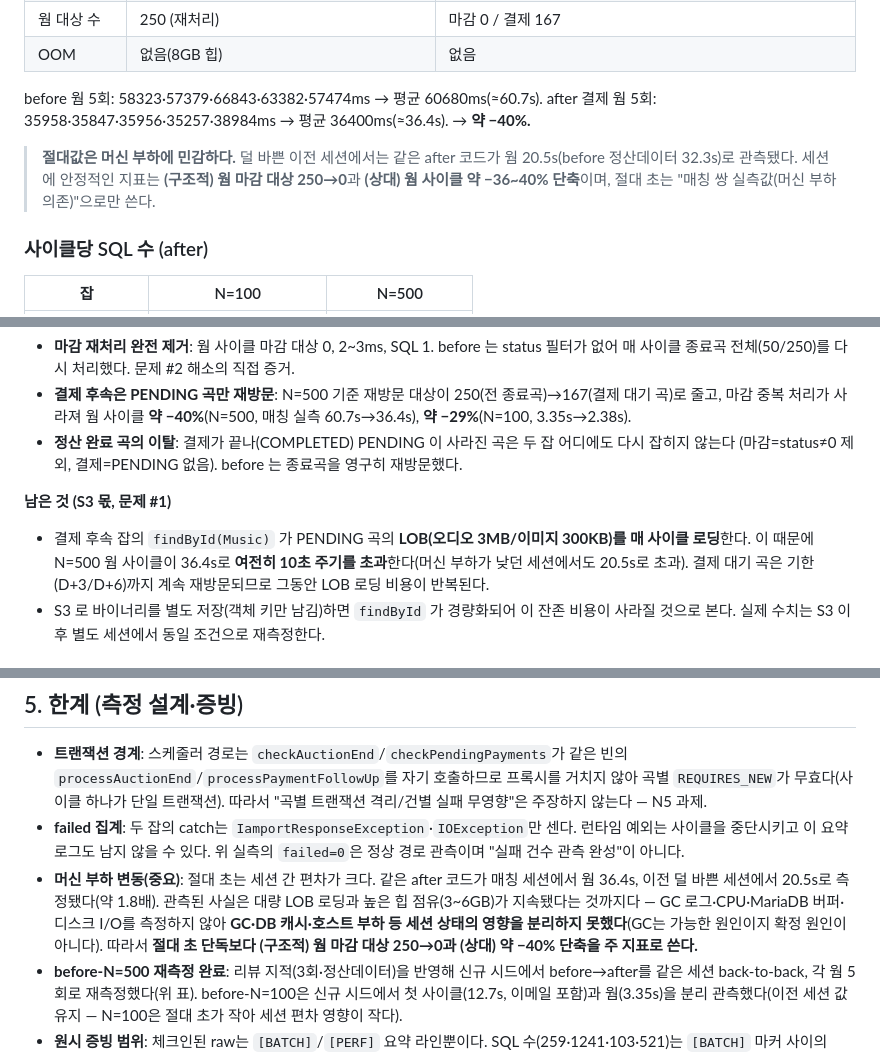
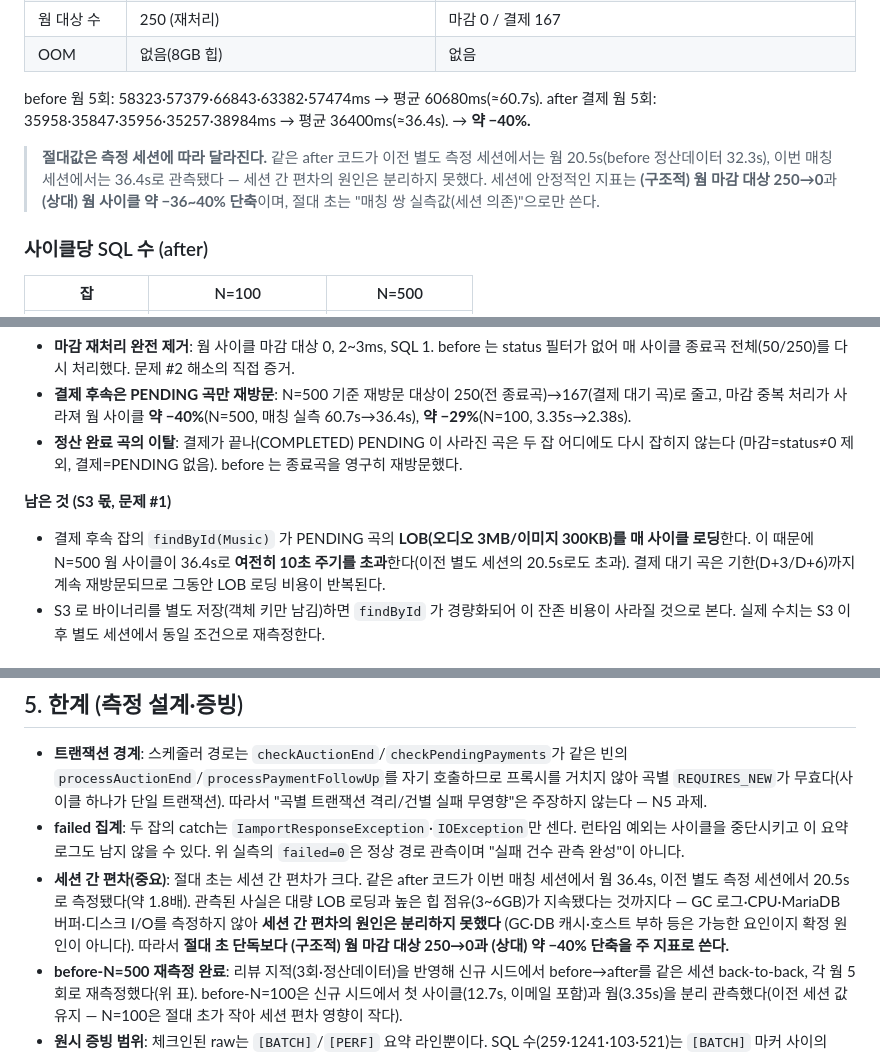
Before and after one commit to lavendmin/notenest-backend, a Markdown page: docs/measurements/n2-target-separation-before-after.md, 3 parts joined by grey strips. Drawn GitHub-style.

Commit message:
docs: 세션 편차 표현에서 '덜 바쁜/부하 낮던' 분류 제거
CPU·호스트 부하를 측정하지 않았으므로 이전 세션을 '덜 바쁜/부하 낮던'으로
분류하지 않는다. "같은 코드가 이전 별도 측정 세션 20.5s, 이번 매칭 세션 36.4s;
세션 간 편차 원인 미분리"로 통일.

```diff
--- a/docs/measurements/n2-target-separation-before-after.md
+++ b/docs/measurements/n2-target-separation-before-after.md
@@ -57,7 +57,7 @@ before 웜 5회: 3300·3307·3346·3363·3444ms → 평균 3352ms. after 결제
 
 before 웜 5회: 58323·57379·66843·63382·57474ms → 평균 60680ms(≈60.7s). after 결제 웜 5회: 35958·35847·35956·35257·38984ms → 평균 36400ms(≈36.4s). → **약 −40%.**
 
-> **절대값은 머신 부하에 민감하다.** 덜 바쁜 이전 세션에서는 같은 after 코드가 웜 20.5s(before 정산데이터 32.3s)로 관측됐다. 세션에 안정적인 지표는 **(구조적) 웜 마감 대상 250→0**과 **(상대) 웜 사이클 약 −36~40% 단축**이며, 절대 초는 "매칭 쌍 실측값(머신 부하 의존)"으로만 쓴다.
+> **절대값은 측정 세션에 따라 달라진다.** 같은 after 코드가 이전 별도 측정 세션에서는 웜 20.5s(before 정산데이터 32.3s), 이번 매칭 세션에서는 36.4s로 관측됐다 — 세션 간 편차의 원인은 분리하지 못했다. 세션에 안정적인 지표는 **(구조적) 웜 마감 대상 250→0**과 **(상대) 웜 사이클 약 −36~40% 단축**이며, 절대 초는 "매칭 쌍 실측값(세션 의존)"으로만 쓴다.
 
 ### 사이클당 SQL 수 (after)
 
@@ -79,7 +79,7 @@ before 웜 5회: 58323·57379·66843·63382·57474ms → 평균 60680ms(≈60.7s
 
 **남은 것 (S3 몫, 문제 #1)**
 - 결제 후속 잡의 `findById(Music)` 가 PENDING 곡의 **LOB(오디오 3MB/이미지 300KB)를 매 사이클 로딩**한다.
-  이 때문에 N=500 웜 사이클이 36.4s로 **여전히 10초 주기를 초과**한다(머신 부하가 낮던 세션에서도 20.5s로 초과).
+  이 때문에 N=500 웜 사이클이 36.4s로 **여전히 10초 주기를 초과**한다(이전 별도 세션의 20.5s로도 초과).
   결제 대기 곡은 기한(D+3/D+6)까지 계속 재방문되므로 그동안 LOB 로딩 비용이 반복된다.
 - S3 로 바이너리를 별도 저장(객체 키만 남김)하면 `findById` 가 경량화되어 이 잔존 비용이 사라질 것으로 본다.
   실제 수치는 S3 이후 별도 세션에서 동일 조건으로 재측정한다.
@@ -115,10 +115,10 @@ before 웜 5회: 58323·57379·66843·63382·57474ms → 평균 60680ms(≈60.7s
   무효다(사이클 하나가 단일 트랜잭션). 따라서 "곡별 트랜잭션 격리/건별 실패 무영향"은 주장하지 않는다 — N5 과제.
 - **failed 집계**: 두 잡의 catch는 `IamportResponseException`·`IOException`만 센다. 런타임 예외는 사이클을
   중단시키고 이 요약 로그도 남지 않을 수 있다. 위 실측의 `failed=0`은 정상 경로 관측이며 "실패 건수 관측 완성"이 아니다.
-- **머신 부하 변동(중요)**: 절대 초는 세션 간 편차가 크다. 같은 after 코드가 매칭 세션에서 웜 36.4s, 이전 덜
-  바쁜 세션에서 20.5s로 측정됐다(약 1.8배). 관측된 사실은 대량 LOB 로딩과 높은 힙 점유(3~6GB)가 지속됐다는
-  것까지다 — GC 로그·CPU·MariaDB 버퍼·디스크 I/O를 측정하지 않아 **GC·DB 캐시·호스트 부하 등 세션 상태의
-  영향을 분리하지 못했다**(GC는 가능한 원인이지 확정 원인이 아니다). 따라서 **절대 초 단독보다 (구조적) 웜 마감
+- **세션 간 편차(중요)**: 절대 초는 세션 간 편차가 크다. 같은 after 코드가 이번 매칭 세션에서 웜 36.4s, 이전
+  별도 측정 세션에서 20.5s로 측정됐다(약 1.8배). 관측된 사실은 대량 LOB 로딩과 높은 힙 점유(3~6GB)가 지속됐다는
+  것까지다 — GC 로그·CPU·MariaDB 버퍼·디스크 I/O를 측정하지 않아 **세션 간 편차의 원인은 분리하지 못했다**
+  (GC·DB 캐시·호스트 부하 등은 가능한 요인이지 확정 원인이 아니다). 따라서 **절대 초 단독보다 (구조적) 웜 마감
   대상 250→0과 (상대) 약 −40% 단축을 주 지표로 쓴다.**
 - **before-N=500 재측정 완료**: 리뷰 지적(3회·정산데이터)을 반영해 신규 시드에서 before→after를 같은 세션
   back-to-back, 각 웜 5회로 재측정했다(위 표). before-N=100은 신규 시드에서 첫 사이클(12.7s, 이메일 포함)과
```
